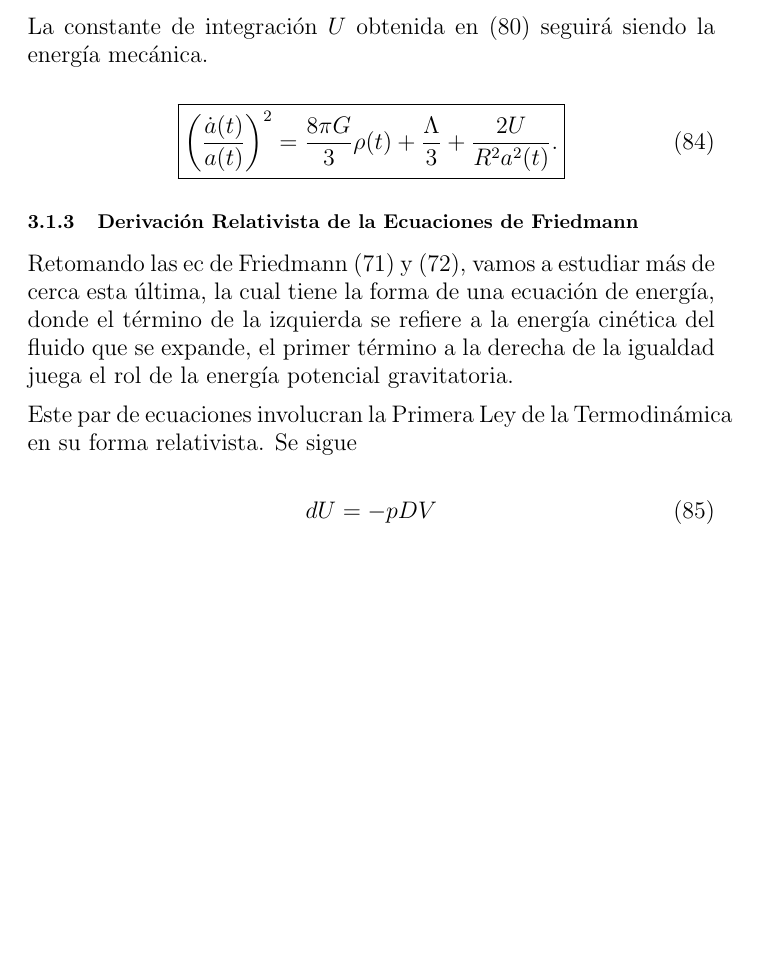
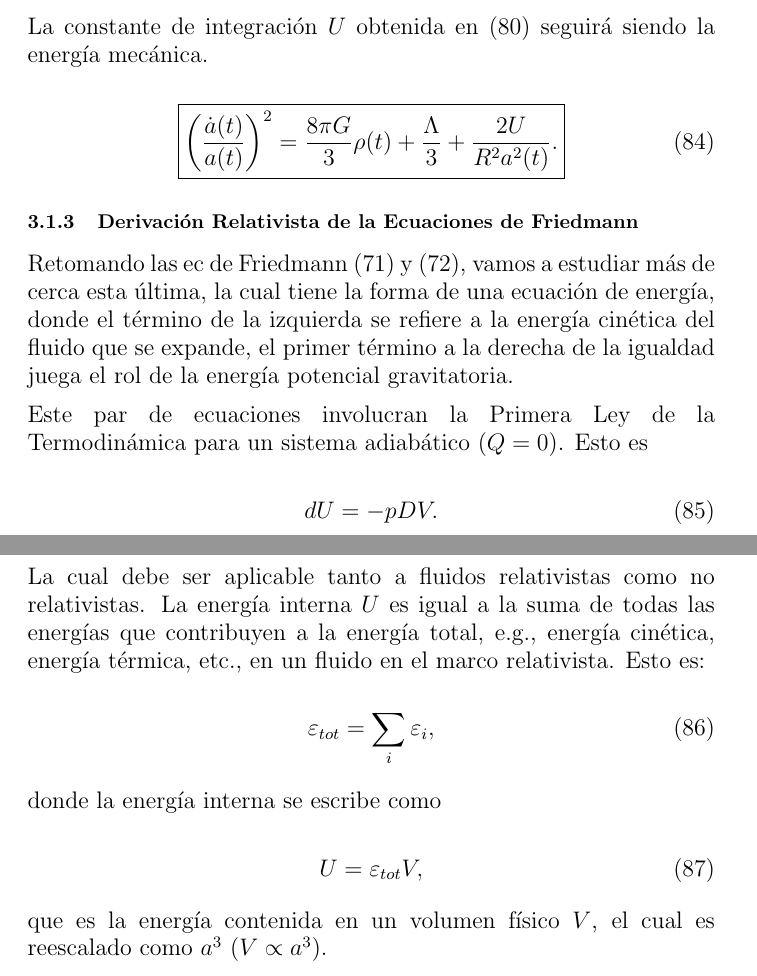
Before and after one commit to margiofabiolad/Tesis-cap.-5-y-7., a LaTeX document (main.tex): part of page 21 of 21 before the commit and two parts of pages 21 and 22 of 22 after it, the two joined at a grey line, cut so that both start at the same text, the shorter picture padded with empty space. Compiled offline with pdfLaTeX.

Commit message:
Updates from Overleaf

```diff
--- a/main.tex
+++ b/main.tex
@@ -8,6 +8,8 @@
 \usepackage{mathrsfs}
 \usepackage{parskip} % remove the indent
 \usepackage{empheq} % close equations with align in a box / for one eq. to use only \boxed
+\usepackage[none]{hyphenat} % for latex does not cut the words
+
 
 \title{Cosmología. Marco Teórico}
 \author{Margionet Díaz}
@@ -730,11 +734,31 @@ Podemos suponer que la fuente emite $N(\nu_1)$ fotones con energía $h \nu_1$, e
     Retomando las ec de Friedmann (71) y (72), vamos a estudiar más de cerca esta última, la cual tiene la forma de una ecuación de energía, donde el término de la izquierda se refiere a la energía cinética del fluido que se expande, el primer término a la derecha de la igualdad juega el rol de la energía potencial gravitatoria.
 
 
-    Este par de ecuaciones involucran la Primera Ley de la Termodinámica en su forma relativista. Se sigue
+    Este par de ecuaciones involucran la Primera Ley de la Termodinámica  para un sistema adiabático ($Q=0$). Esto es
 
     \begin{equation}
-        dU = -p DV
+        dU = -p DV.
     \end{equation}
+
+  La cual debe ser aplicable tanto a fluidos relativistas como no relativistas. La energía interna $U$ es igual a la suma de todas las energías que contribuyen a la energía total, e.g., energía cinética, energía térmica, etc., en un fluido en el marco relativista. Esto es:
+
+  \begin{equation}
+      \varepsilon_{tot} = \sum_i \varepsilon_i,
+  \end{equation}
+
+    donde la energía interna se escribe como
+
+    \begin{equation}
+        U = \varepsilon_{tot} V,
+    \end{equation}
+
+    que es la energía contenida en un volumen físico $V$, el cual es reescalado como $a^3$ ($V \propto a^3$).
+
+
+
+
+
+
 
 
 
```
Also changed, not shown: main.tex (2 more changed lines).
